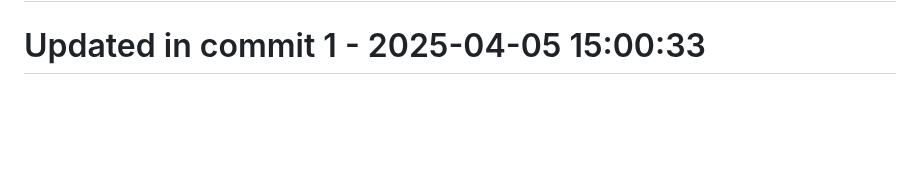
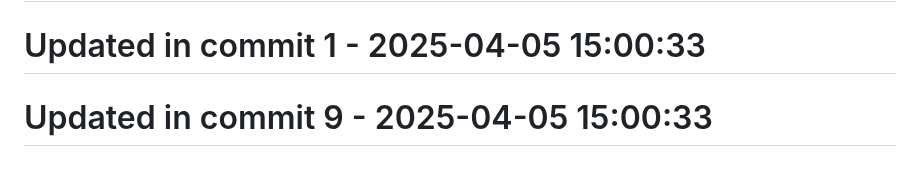
Before and after one commit to llamasearchai/llamagit, a Markdown page: README.md, the part around the change. GitHub-like rendering; blank space fills up the shorter version.

Commit message:
fix: Address issue in README.md

```diff
--- a/README.md
+++ b/README.md
@@ -152,3 +152,5 @@ Licensed under the MIT License - see the [LICENSE](LICENSE) file for details.
 # Updated in commit 25 - 2025-04-05 14:24:39
 
 # Updated in commit 1 - 2025-04-05 15:00:33
+
+# Updated in commit 9 - 2025-04-05 15:00:33
```
